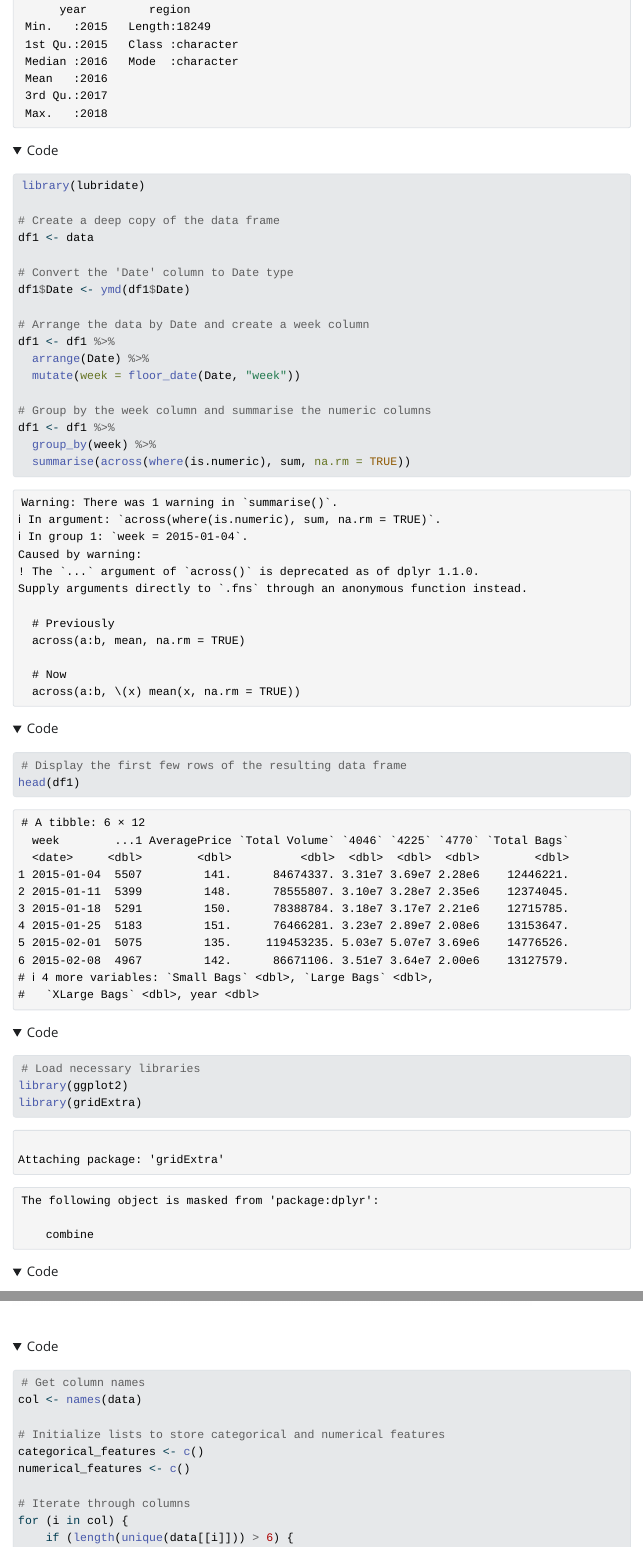
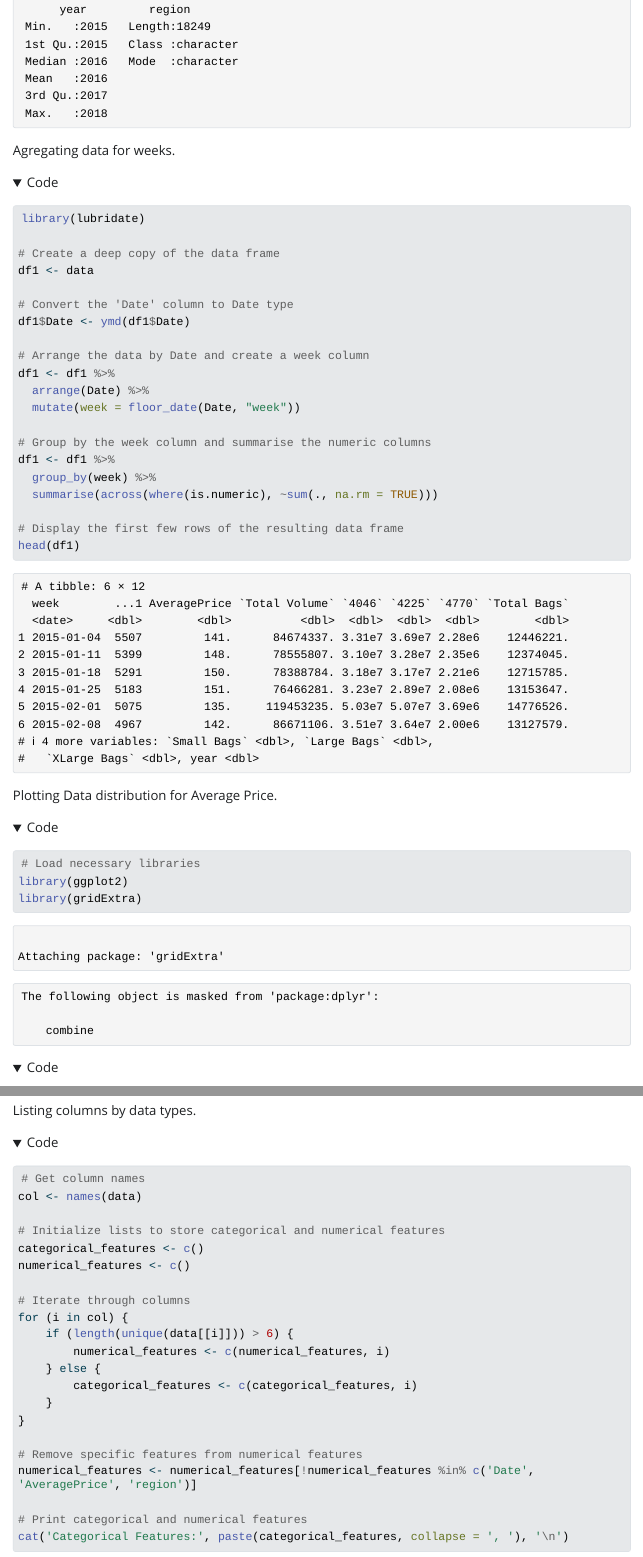
Before and after one commit to hmustafa9/Avocado-Picing-Foecast-in-R, a Quarto document (avocado.qmd): the page in a window 1100 px wide, from 3570 px down, and a second part further down, joined at a grey line. The pictures show the output file avocado.html that the author committed with the source, opened offline; folded parts are opened; Quarto's library style sheets are replaced by a plain one without menus; long lines of code are wrapped.

Commit message:
Formatting changes
-Added text descriptions and fixed formatting issues .

````diff
--- a/avocado.qmd
+++ b/avocado.qmd
@@ -48,5 +48,5 @@ Numerical Summary
 data %>%
   summary()
 ```
-
+Agregating data for weeks.
 ```{r}
@@ -66,12 +67,12 @@ df1 <- df1 %>%
 # Group by the week column and summarise the numeric columns
 df1 <- df1 %>%
   group_by(week) %>%
-  summarise(across(where(is.numeric), sum, na.rm = TRUE))
+  summarise(across(where(is.numeric), ~sum(., na.rm = TRUE)))
 
 # Display the first few rows of the resulting data frame
 head(df1)
 ```
-
+Plotting Data distribution for Average Price.
 ```{r}
 # Load necessary libraries
 library(ggplot2)
@@ -106,7 +107,7 @@ p3 <- ggplot(df1, aes(x = Date, y = AveragePrice)) +
 print(p3)
 
 ```
-
+Listing columns by data types.
 ```{r}
 # Get column names
 col <- names(data)
````
Also changed, not shown: avocado.html, avocado.qmd (2 more changed lines).
